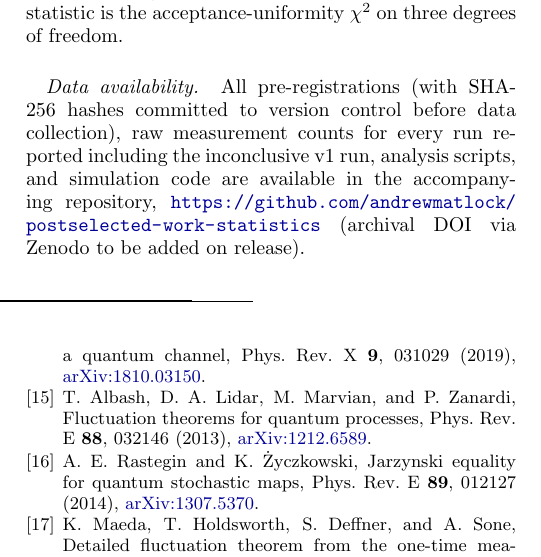
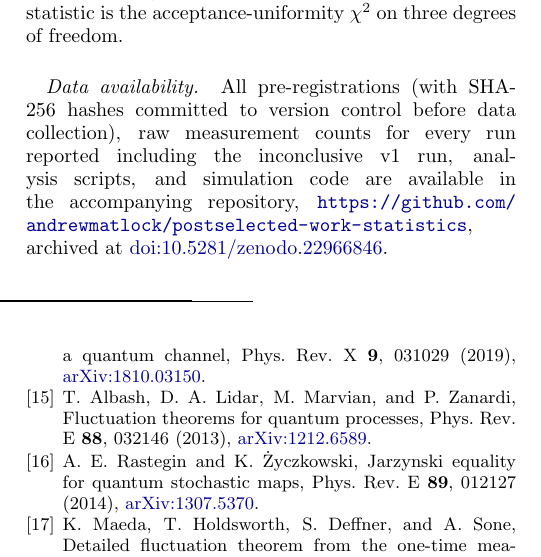
Before and after one commit to andrewmatlock/postselected-work-statistics, a LaTeX paper (paper/main.tex): part of one column of page 8 of 9, cut so that both start at the same text. Compiled offline with pdfLaTeX.

Commit message:
Zenodo DOI: badge, citation metadata, archived-snapshot link

```diff
--- a/paper/main.tex
+++ b/paper/main.tex
@@ -162,7 +162,7 @@ which is unitary (Halmos~\cite{sznagy2010}). With the ancilla prepared in $|0\ra
 \label{app:stats}
 Cell error bars use the delta method for a log-transformed multinomial proportion, $\mathrm{Var}[\ln\hat p]\approx(1-p)/n_{\rm cell}$, per direction. Cells within one row share a normalization and are therefore weakly anticorrelated, $\mathrm{Cov}[\ln\hat p_a,\ln\hat p_b]\approx-1/N_{\rm row}$; at the accepted counts of our runs this is one to two orders of magnitude below the cell variances and is neglected in the weighted fit --- it does not enter the confirmation gates, which use variance explained and correlation rather than $\chi^2$. Variance explained is defined as $1-\mathrm{Var}[r]/\mathrm{Var}[D]$ over used cells, with $r$ the residuals of the weighted least-squares fit of $D_{ij}=u_j-v_i$ (eight parameters, one gauge). For the biased marginal, the acceptances are four independent binomials; the marginal's covariance follows by the delta method through the normalization, and the model-free statistic is the acceptance-uniformity $\chi^2$ on three degrees of freedom.
 
-\emph{Data availability.} All pre-registrations (with SHA-256 hashes committed to version control before data collection), raw measurement counts for every run reported including the inconclusive v1 run, analysis scripts, and simulation code are available in the accompanying repository, \url{https://github.com/andrewmatlock/postselected-work-statistics} (archival DOI via Zenodo to be added on release).
+\emph{Data availability.} All pre-registrations (with SHA-256 hashes committed to version control before data collection), raw measurement counts for every run reported including the inconclusive v1 run, analysis scripts, and simulation code are available in the accompanying repository, \url{https://github.com/andrewmatlock/postselected-work-statistics}, archived at \href{https://doi.org/10.5281/zenodo.22966846}{doi:10.5281/zenodo.22966846}.
 
 \bibliography{refs}
 
```
